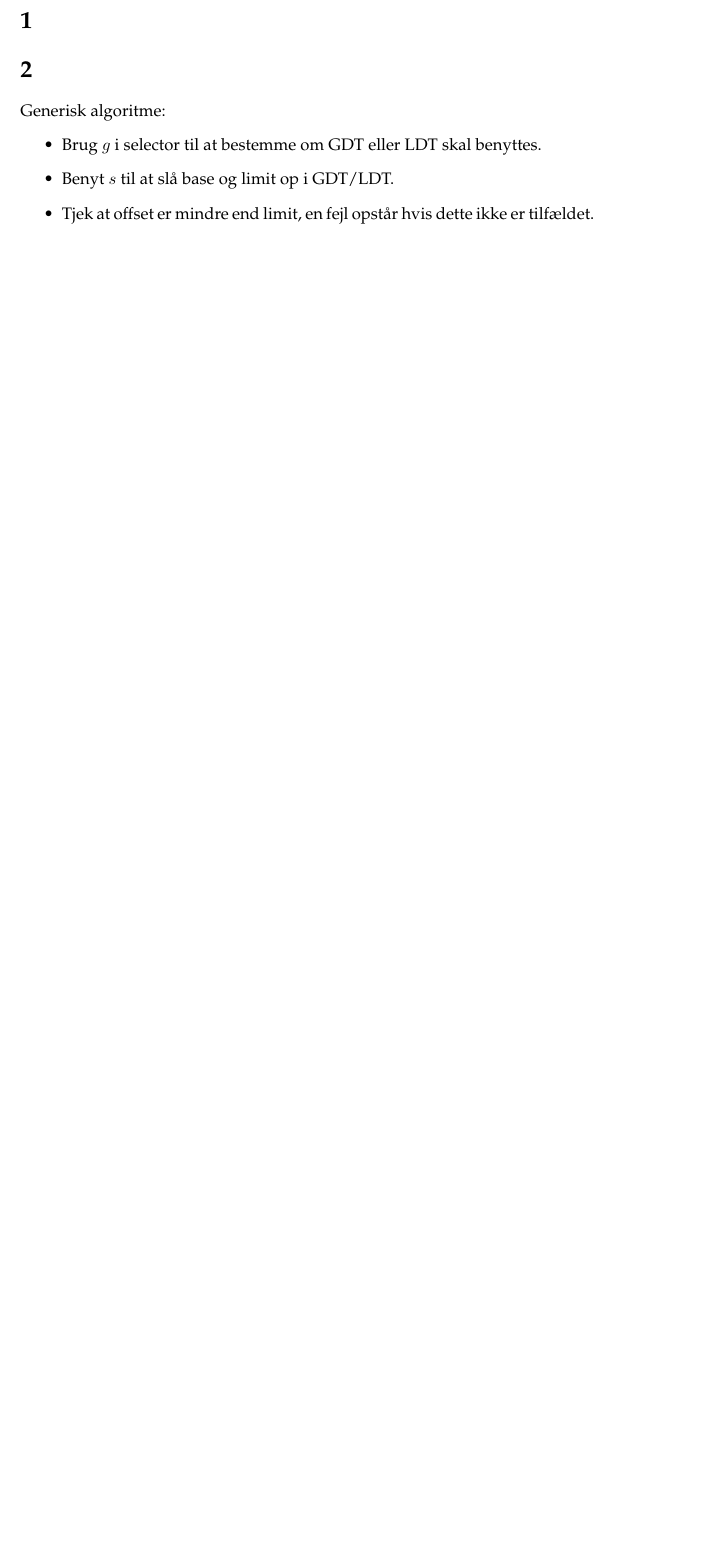
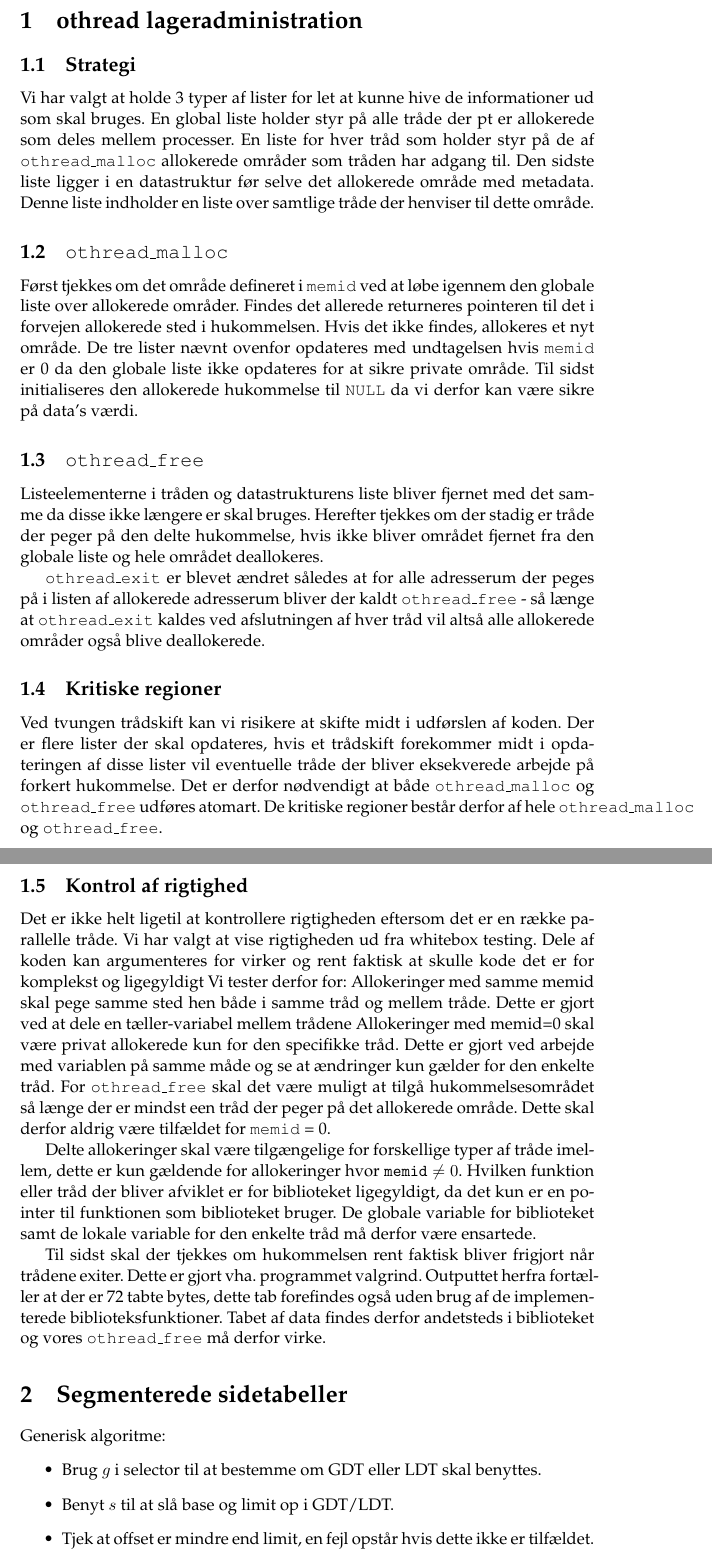
Before and after one commit to rlindsgaard/osm, a LaTeX document (report/g4-rapport.tex): part of page 2 of 3 before the commit and two parts of pages 2 and 3 of 4 after it, the two joined at a grey line, cut at the place of the change, the shorter picture padded with empty space. Compiled offline with pdfLaTeX.

Commit message:
Added section 1

```diff
--- a/report/g4-rapport.tex
+++ b/report/g4-rapport.tex
@@ -14,9 +14,62 @@ Alexander Winther Uldall - 2908872013}
 \maketitle
 \newpage
 
-\section{}
+\section{othread lageradministration}
+\subsection{Strategi}
+Vi har valgt at holde 3 typer af lister for let at kunne hive de informationer ud som skal bruges.
+En global liste holder styr på alle tråde der pt er allokerede som deles mellem processer. En liste
+for hver tråd som holder styr på de af {\tt othread\_malloc} allokerede områder som tråden har
+  adgang til. Den sidste liste ligger i en datastruktur før selve det allokerede område med
+  metadata. Denne liste indholder en liste over samtlige tråde der henviser til dette område.
 
-\section{}
+\subsection{\tt othread\_malloc}
+Først tjekkes om det område defineret i {\tt memid} ved at løbe igennem den globale liste over
+allokerede områder. Findes det allerede returneres pointeren til det i forvejen allokerede sted i
+hukommelsen.
+Hvis det ikke findes, allokeres et nyt område. De tre lister nævnt ovenfor opdateres med undtagelsen
+hvis {\tt memid} er 0 da den globale liste ikke opdateres for at sikre private område. Til sidst
+initialiseres den allokerede hukommelse til {\tt NULL} da vi derfor kan være sikre på data's værdi.
+
+\subsection{\tt othread\_free}
+Listeelementerne i tråden og datastrukturens liste bliver fjernet med det samme da disse ikke
+længere er skal bruges. Herefter tjekkes om der stadig er tråde der peger på den delte hukommelse,
+hvis ikke bliver området fjernet fra den globale liste og hele området deallokeres.
+
+{\tt othread\_exit} er blevet ændret således at for alle adresserum der peges på i listen af
+allokerede adresserum bliver der kaldt {\tt othread\_free} - så længe at {\tt othread\_exit} kaldes
+ved afslutningen af hver tråd vil altså alle allokerede områder også blive deallokerede.
+
+\subsection{Kritiske regioner}
+Ved tvungen trådskift kan vi risikere at skifte midt i udførslen af koden. Der er flere lister der
+skal opdateres, hvis et trådskift forekommer midt i opdateringen af disse lister vil eventuelle
+tråde der bliver eksekverede arbejde på forkert hukommelse. Det er derfor nødvendigt at både {\tt
+othread\_malloc} og {\tt othread\_free} udføres atomart. De kritiske regioner består derfor af hele
+{\tt othread\_malloc} og {\tt othread\_free}.
+
+\subsection{Kontrol af rigtighed}
+Det er ikke helt ligetil at kontrollere rigtigheden eftersom det er en række parallelle tråde. Vi har
+valgt at vise rigtigheden ud fra whitebox testing. Dele af koden kan argumenteres for virker og rent
+faktisk at skulle kode det er for komplekst og ligegyldigt Vi tester derfor for:
+Allokeringer med samme memid skal pege samme sted hen både i samme tråd og mellem tråde. Dette er
+gjort ved at dele en tæller-variabel mellem trådene
+Allokeringer med memid=0 skal være privat allokerede kun for den specifikke tråd. Dette er gjort ved
+arbejde med variablen på samme måde og se at ændringer kun gælder for den enkelte tråd.
+For {\tt othread\_free} skal det være muligt at tilgå hukommelsesområdet så længe der er mindst een
+tråd der peger på det allokerede område. Dette skal derfor aldrig være tilfældet for {\tt memid} =
+0.
+
+Delte allokeringer skal være tilgængelige for forskellige typer af tråde imellem, dette er kun
+gældende for allokeringer hvor ${\tt memid} \neq 0$. Hvilken funktion eller tråd der bliver afviklet
+er for biblioteket ligegyldigt, da det kun er en pointer til funktionen som biblioteket bruger. De
+globale variable for biblioteket samt de lokale variable for den enkelte tråd må derfor være
+ensartede.
+
+Til sidst skal der tjekkes om hukommelsen rent faktisk bliver frigjort når trådene exiter. Dette er
+gjort vha. programmet valgrind. Outputtet herfra fortæller at der er 72 tabte bytes, dette tab
+forefindes også uden brug af de implementerede biblioteksfunktioner. Tabet af data findes derfor
+andetsteds i biblioteket og vores {\tt othread\_free} må derfor virke.
+
+\section{Segmenterede sidetabeller}
   Generisk algoritme:
   \begin{itemize}
     % segmentering
```
